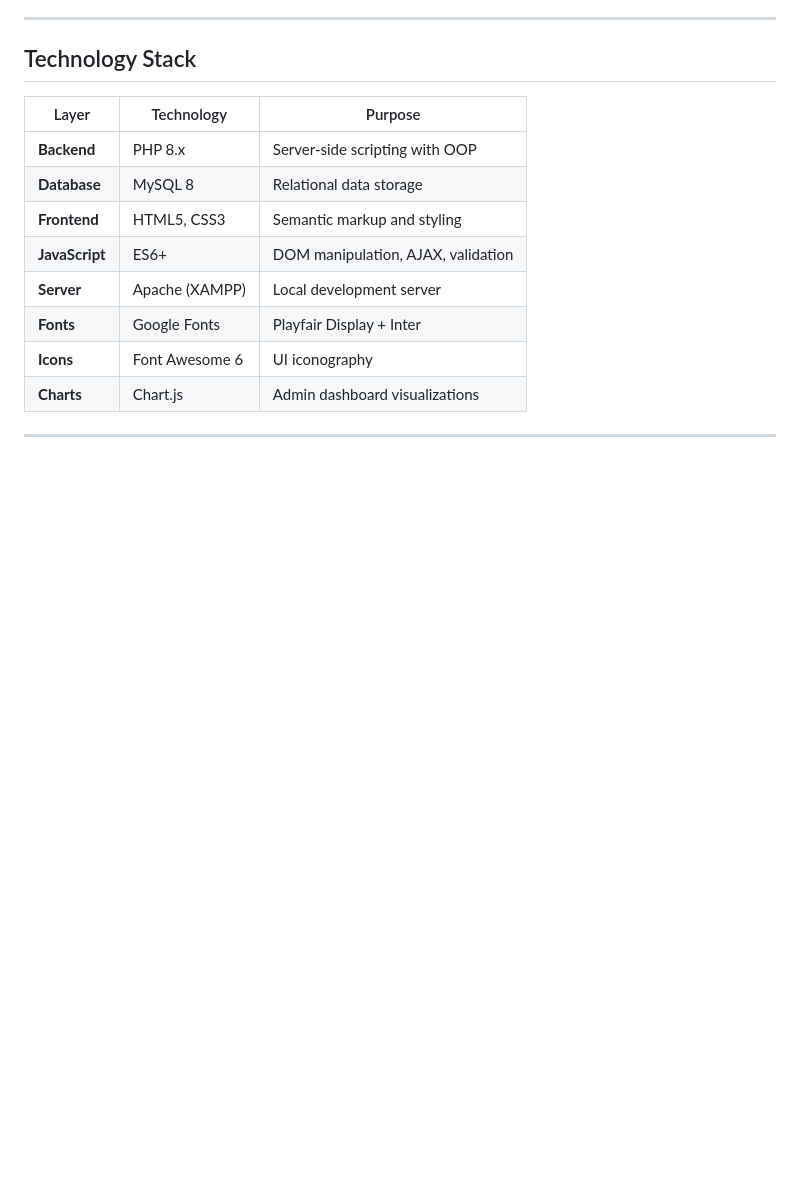
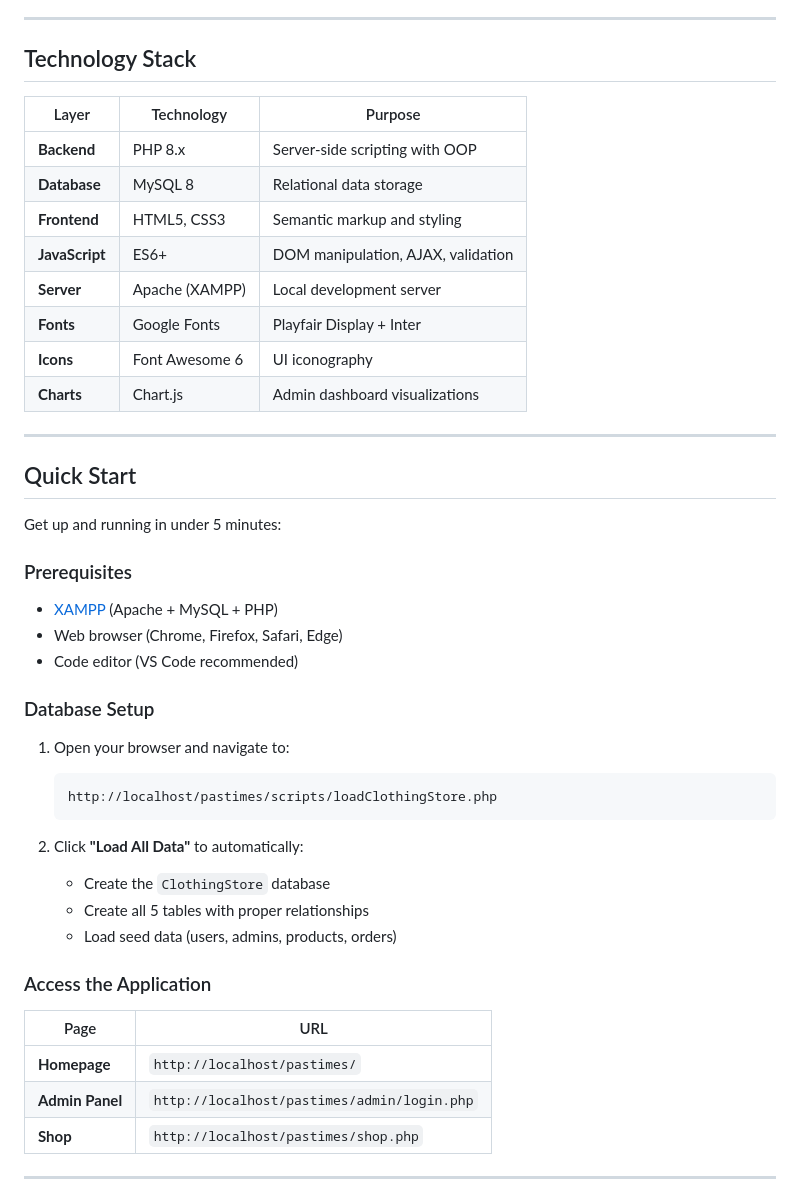
Before and after one commit to RC-WEDE6021-PART-2-AND-PART-3/rc-pta-wede6021-part2-and-3-webde6021-group-28, a Markdown page: README.md, the part around one of its changes. GitHub-like rendering; blank space fills up the shorter version.

````diff
--- a/README.md
+++ b/README.md
@@ -94,3 +94,36 @@ The platform promotes circular fashion by tracking the environmental impact of e
 | **Charts** | Chart.js | Admin dashboard visualizations |
 
 ---
+
+## Quick Start
+
+Get up and running in under 5 minutes:
+
+### Prerequisites
+
+- [XAMPP](https://www.apachefriends.org/) (Apache + MySQL + PHP)
+- Web browser (Chrome, Firefox, Safari, Edge)
+- Code editor (VS Code recommended)
+
+### Database Setup
+
+1. Open your browser and navigate to:
+   ```
+   http://localhost/pastimes/scripts/loadClothingStore.php
+   ```
+
+2. Click **"Load All Data"** to automatically:
+   - Create the `ClothingStore` database
+   - Create all 5 tables with proper relationships
+   - Load seed data (users, admins, products, orders)
+
+### Access the Application
+
+| Page | URL |
+|------|-----|
+| **Homepage** | `http://localhost/pastimes/` |
+| **Admin Panel** | `http://localhost/pastimes/admin/login.php` |
+| **Shop** | `http://localhost/pastimes/shop.php` |
+
+---
+
````
Also changed, not shown: other parts of README.md (+83 -0 lines).
